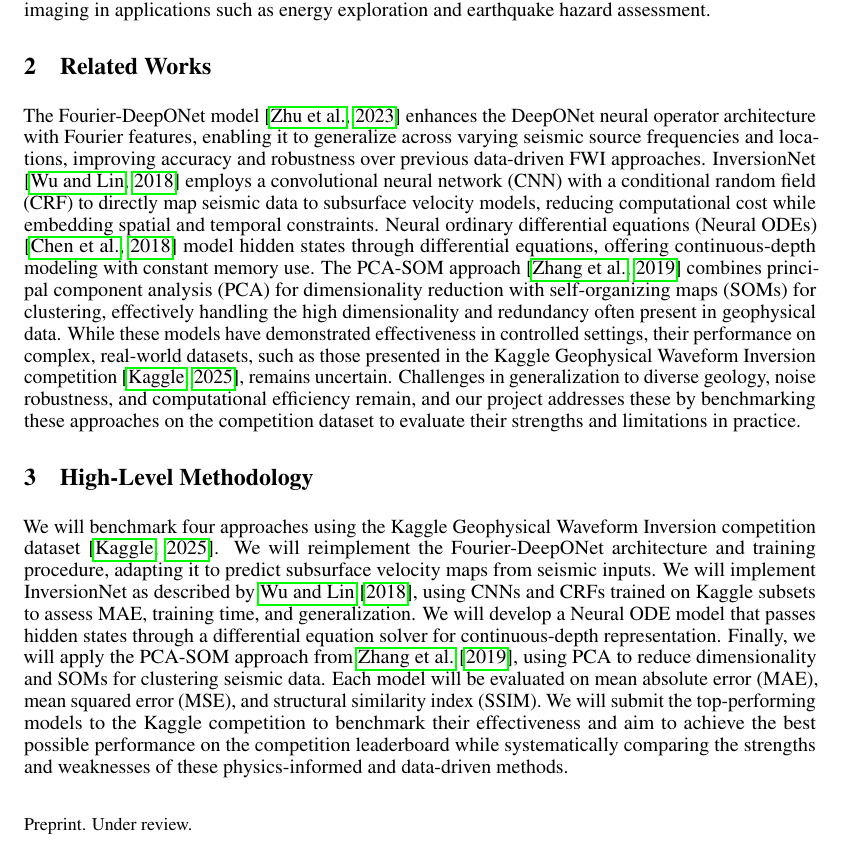
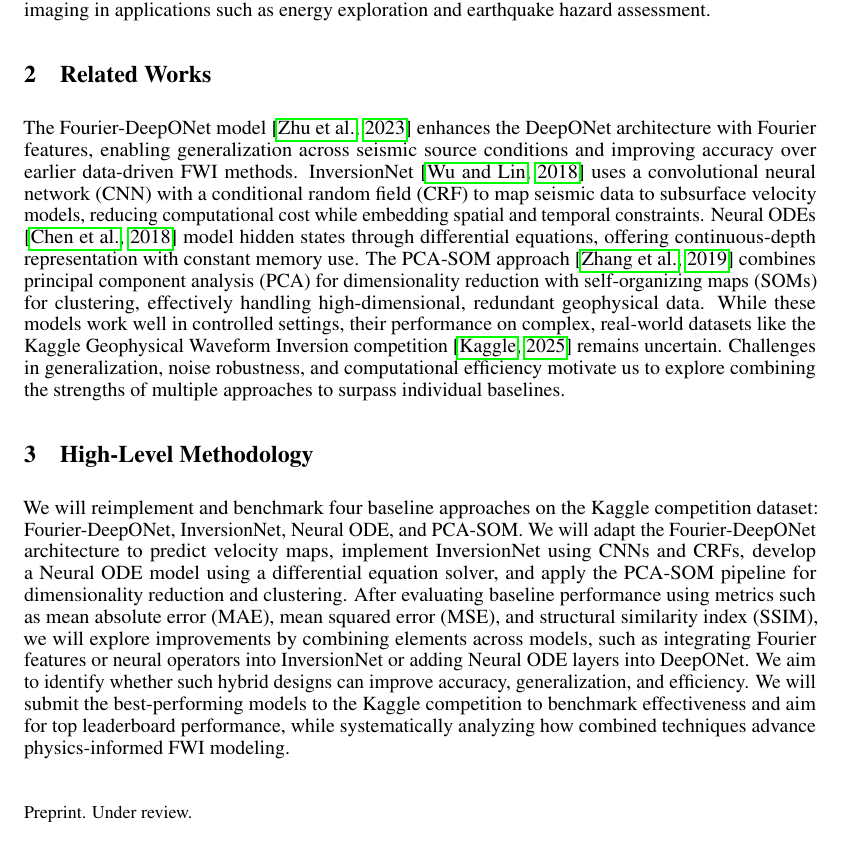
Before and after one commit to Girish-Krishnan/ECE-228-Final-Project, a LaTeX document (project_proposal/main.tex): part of page 1 of 2, cut so that both start at the same text. Compiled offline with pdfLaTeX.

Commit message:
Updated project proposal PDF and TeX

```diff
--- a/project_proposal/main.tex
+++ b/project_proposal/main.tex
@@ -109,20 +109,17 @@
 % \end{itemize}
 
 \vspace{-1em}
-
 \section{Problem Background \& Motivation}
 
 Full waveform inversion (FWI) is a computational method used in geophysics to infer subsurface properties by minimizing the difference between observed and simulated seismic waveforms. Traditional FWI relies on solving partial differential equations (PDEs) iteratively, which is computationally intensive and sensitive to initial conditions. Recent machine learning methods aim to reduce computational costs and improve robustness but face challenges in generalizing to varying source parameters and handling noisy or incomplete data. Addressing these issues is essential for reliable subsurface imaging in applications such as energy exploration and earthquake hazard assessment.
 
 \section{Related Works}
 
-The Fourier-DeepONet model \citep{zhu2023fourier} enhances the DeepONet neural operator architecture with Fourier features, enabling it to generalize across varying seismic source frequencies and locations, improving accuracy and robustness over previous data-driven FWI approaches. InversionNet \citep{wu2018inversionnet} employs a convolutional neural network (CNN) with a conditional random field (CRF) to directly map seismic data to subsurface velocity models, reducing computational cost while embedding spatial and temporal constraints. Neural ordinary differential equations (Neural ODEs) \citep{chen2018neural} model hidden states through differential equations, offering continuous-depth modeling with constant memory use. The PCA-SOM approach \citep{zhang2019pca} combines principal component analysis (PCA) for dimensionality reduction with self-organizing maps (SOMs) for clustering, effectively handling the high dimensionality and redundancy often present in geophysical data. While these models have demonstrated effectiveness in controlled settings, their performance on complex, real-world datasets, such as those presented in the Kaggle Geophysical Waveform Inversion competition \citep{kaggle2025}, remains uncertain. Challenges in generalization to diverse geology, noise robustness, and computational efficiency remain, and our project addresses these by benchmarking these approaches on the competition dataset to evaluate their strengths and limitations in practice.
+The Fourier-DeepONet model \citep{zhu2023fourier} enhances the DeepONet architecture with Fourier features, enabling generalization across seismic source conditions and improving accuracy over earlier data-driven FWI methods. InversionNet \citep{wu2018inversionnet} uses a convolutional neural network (CNN) with a conditional random field (CRF) to map seismic data to subsurface velocity models, reducing computational cost while embedding spatial and temporal constraints. Neural ODEs \citep{chen2018neural} model hidden states through differential equations, offering continuous-depth representation with constant memory use. The PCA-SOM approach \citep{zhang2019pca} combines principal component analysis (PCA) for dimensionality reduction with self-organizing maps (SOMs) for clustering, effectively handling high-dimensional, redundant geophysical data. While these models work well in controlled settings, their performance on complex, real-world datasets like the Kaggle Geophysical Waveform Inversion competition \citep{kaggle2025} remains uncertain. Challenges in generalization, noise robustness, and computational efficiency motivate us to explore combining the strengths of multiple approaches to surpass individual baselines.
 
 \section{High-Level Methodology}
 
-We will benchmark four approaches using the Kaggle Geophysical Waveform Inversion competition dataset \citep{kaggle2025}. We will reimplement the Fourier-DeepONet architecture and training procedure, adapting it to predict subsurface velocity maps from seismic inputs. We will implement InversionNet as described by \citet{wu2018inversionnet}, using CNNs and CRFs trained on Kaggle subsets to assess MAE, training time, and generalization. We will develop a Neural ODE model that passes hidden states through a differential equation solver for continuous-depth representation. Finally, we will apply the PCA-SOM approach from \citet{zhang2019pca}, using PCA to reduce dimensionality and SOMs for clustering seismic data. Each model will be evaluated on mean absolute error (MAE), mean squared error (MSE), and structural similarity index (SSIM). We will submit the top-performing models to the Kaggle competition to benchmark their effectiveness and aim to achieve the best possible performance on the competition leaderboard while systematically comparing the strengths and weaknesses of these physics-informed and data-driven methods.
-
-
+We will reimplement and benchmark four baseline approaches on the Kaggle competition dataset: Fourier-DeepONet, InversionNet, Neural ODE, and PCA-SOM. We will adapt the Fourier-DeepONet architecture to predict velocity maps, implement InversionNet using CNNs and CRFs, develop a Neural ODE model using a differential equation solver, and apply the PCA-SOM pipeline for dimensionality reduction and clustering. After evaluating baseline performance using metrics such as mean absolute error (MAE), mean squared error (MSE), and structural similarity index (SSIM), we will explore improvements by combining elements across models, such as integrating Fourier features or neural operators into InversionNet or adding Neural ODE layers into DeepONet. We aim to identify whether such hybrid designs can improve accuracy, generalization, and efficiency. We will submit the best-performing models to the Kaggle competition to benchmark effectiveness and aim for top leaderboard performance, while systematically analyzing how combined techniques advance physics-informed FWI modeling.
 
 \bibliographystyle{plainnat}
 \bibliography{references}
```
Also changed, not shown: project_proposal/main.pdf.
